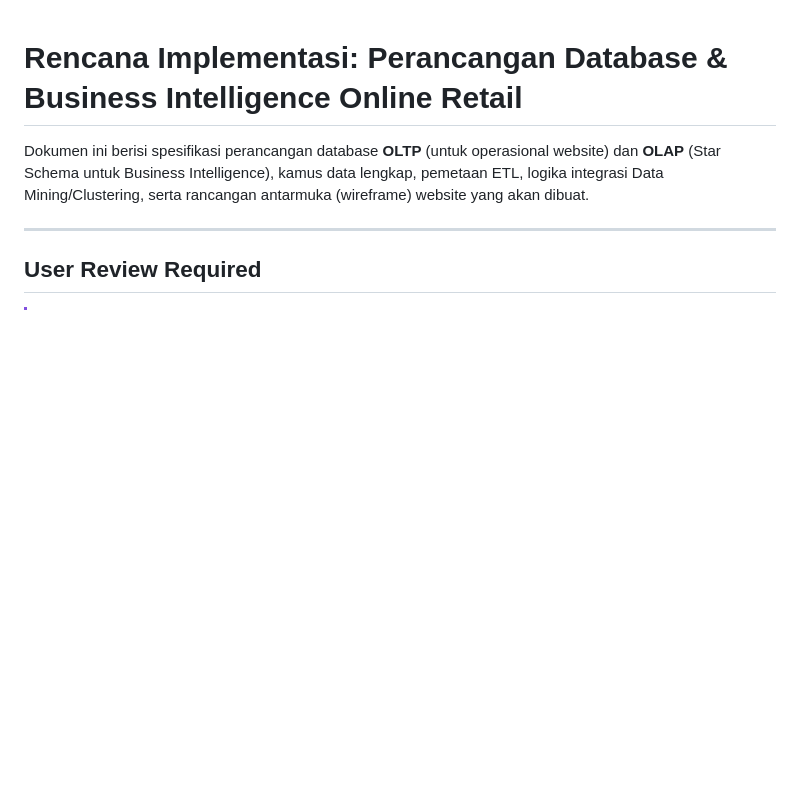
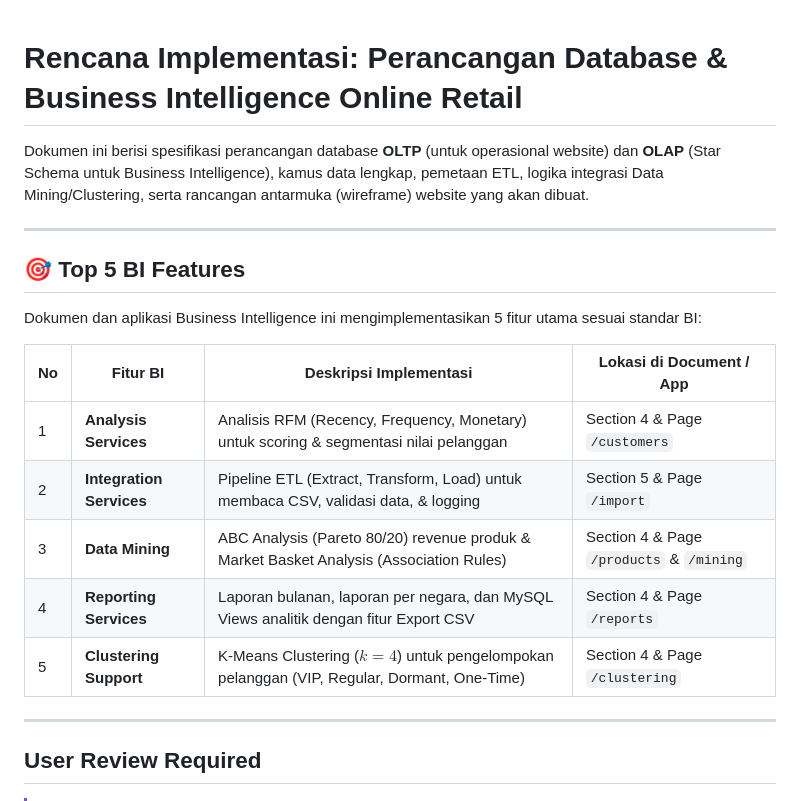
Before and after one commit to pebriana060205-stack/BI-Nana, a Markdown page: implementation_plan.md, the part around the change. Drawn GitHub-style; blank space fills up the shorter version.

Commit message:
Update implementation_plan.md: Add Top 5 BI Features section

```diff
--- a/implementation_plan.md
+++ b/implementation_plan.md
@@ -3,6 +3,21 @@
 Dokumen ini berisi spesifikasi perancangan database **OLTP** (untuk operasional website) dan **OLAP** (Star Schema untuk Business Intelligence), kamus data lengkap, pemetaan ETL, logika integrasi Data Mining/Clustering, serta rancangan antarmuka (wireframe) website yang akan dibuat.
 
 ---
+
+## 🎯 Top 5 BI Features
+
+Dokumen dan aplikasi Business Intelligence ini mengimplementasikan 5 fitur utama sesuai standar BI:
+
+| No | Fitur BI | Deskripsi Implementasi | Lokasi di Document / App |
+|---|---|---|---|
+| 1 | **Analysis Services** | Analisis RFM (Recency, Frequency, Monetary) untuk scoring & segmentasi nilai pelanggan | Section 4 & Page `/customers` |
+| 2 | **Integration Services** | Pipeline ETL (Extract, Transform, Load) untuk membaca CSV, validasi data, & logging | Section 5 & Page `/import` |
+| 3 | **Data Mining** | ABC Analysis (Pareto 80/20) revenue produk & Market Basket Analysis (Association Rules) | Section 4 & Page `/products` & `/mining` |
+| 4 | **Reporting Services** | Laporan bulanan, laporan per negara, dan MySQL Views analitik dengan fitur Export CSV | Section 4 & Page `/reports` |
+| 5 | **Clustering Support** | K-Means Clustering ($k=4$) untuk pengelompokan pelanggan (VIP, Regular, Dormant, One-Time) | Section 4 & Page `/clustering` |
+
+---
+
 
 ## User Review Required
 
```
